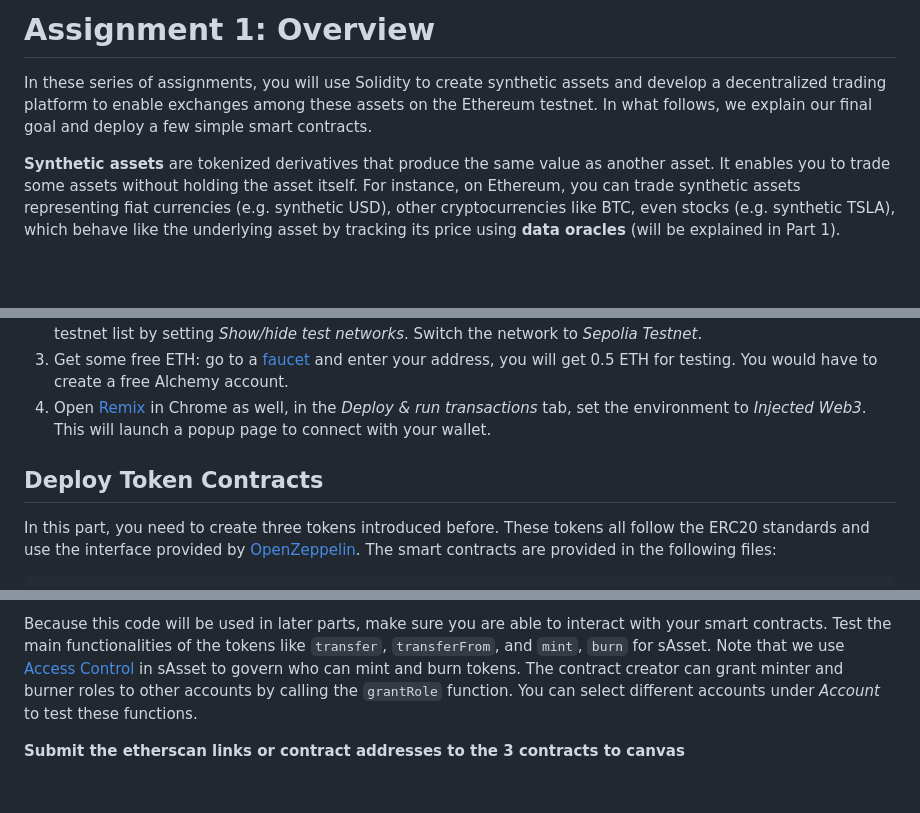
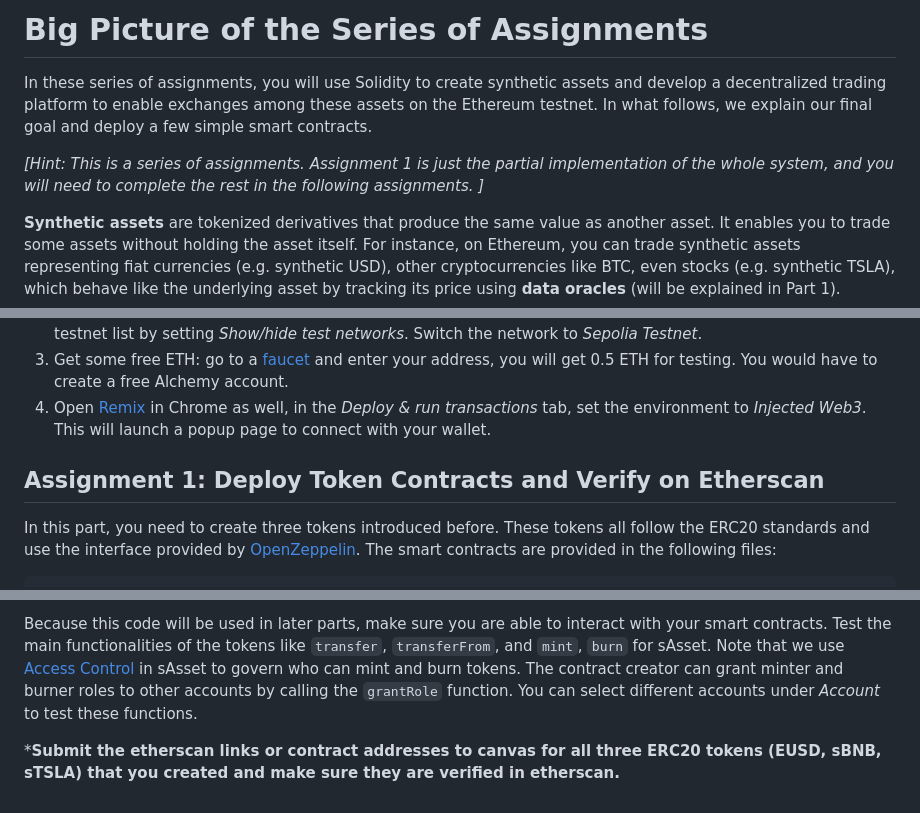
Before and after one commit to Web3-HKUST/Web3-HKUST-FTEC-5320-sp2026, a Markdown page: assignments/Assignment1/README.md, 3 parts joined by grey strips. Drawn GitHub-style; blank space fills up the shorter version.

````diff
--- a/assignments/Assignment1/README.md
+++ b/assignments/Assignment1/README.md
@@ -1,5 +1,9 @@
-# Assignment 1: Overview
+
+# Big Picture of the Series of Assignments
+
 In these series of assignments, you will use Solidity to create synthetic assets and develop a decentralized trading platform to enable exchanges among these assets on the Ethereum testnet. In what follows, we explain our final goal and deploy a few simple smart contracts.
+
+*[Hint: This is a series of assignments. Assignment 1 is just the partial implementation of the whole system, and you will need to complete the rest in the following assignments. ]*
 
 **Synthetic assets** are tokenized derivatives that produce the same value as another asset. It enables you to trade some assets without holding the asset itself. For instance, on Ethereum, you can trade synthetic assets representing fiat currencies (e.g. synthetic USD), other cryptocurrencies like BTC, even stocks (e.g. synthetic TSLA), which behave like the underlying asset by tracking its price using **data oracles** (will be explained in Part 1).
 
@@ -50,8 +54,7 @@ To deploy our contracts, we will use a public blockchain to deploy our smart con
 4. Open [Remix](https://remix.ethereum.org/#lang=en&optimize&runs=200&evmVersion&version=soljson-v0.8.20+commit.a1b79de6.js) in Chrome as well, in the *Deploy & run transactions* tab, set the environment to *Injected Web3*. This will launch a popup page to connect with your wallet.
 
 
-
-## Deploy Token Contracts
+## Assignment 1: Deploy Token Contracts and Verify on Etherscan
 In this part, you need to create three tokens introduced before. These tokens all follow the ERC20 standards and use the interface provided by [OpenZeppelin](https://docs.openzeppelin.com/contracts/4.x/erc20). The smart contracts are provided in the following files:
 ```
 contracts/EUSD.sol
@@ -68,4 +71,4 @@ You will need to submit the addresses of your deployed contracts. Please make su
 
 Because this code will be used in later parts, make sure you are able to interact with your smart contracts. Test the main functionalities of the tokens like `transfer`, `transferFrom`, and `mint`, `burn` for sAsset. Note that we use [Access Control](https://docs.openzeppelin.com/contracts/4.x/access-control) in sAsset to govern who can mint and burn tokens. The contract creator can grant minter and burner roles to other accounts by calling the `grantRole` function. You can select different accounts under *Account* to test these functions.
 
-**Submit the etherscan links or contract addresses to the 3 contracts to canvas**
+***Submit the etherscan links or contract addresses to canvas for all three ERC20 tokens (EUSD, sBNB, sTSLA) that you created and make sure they are verified in etherscan.**
````
